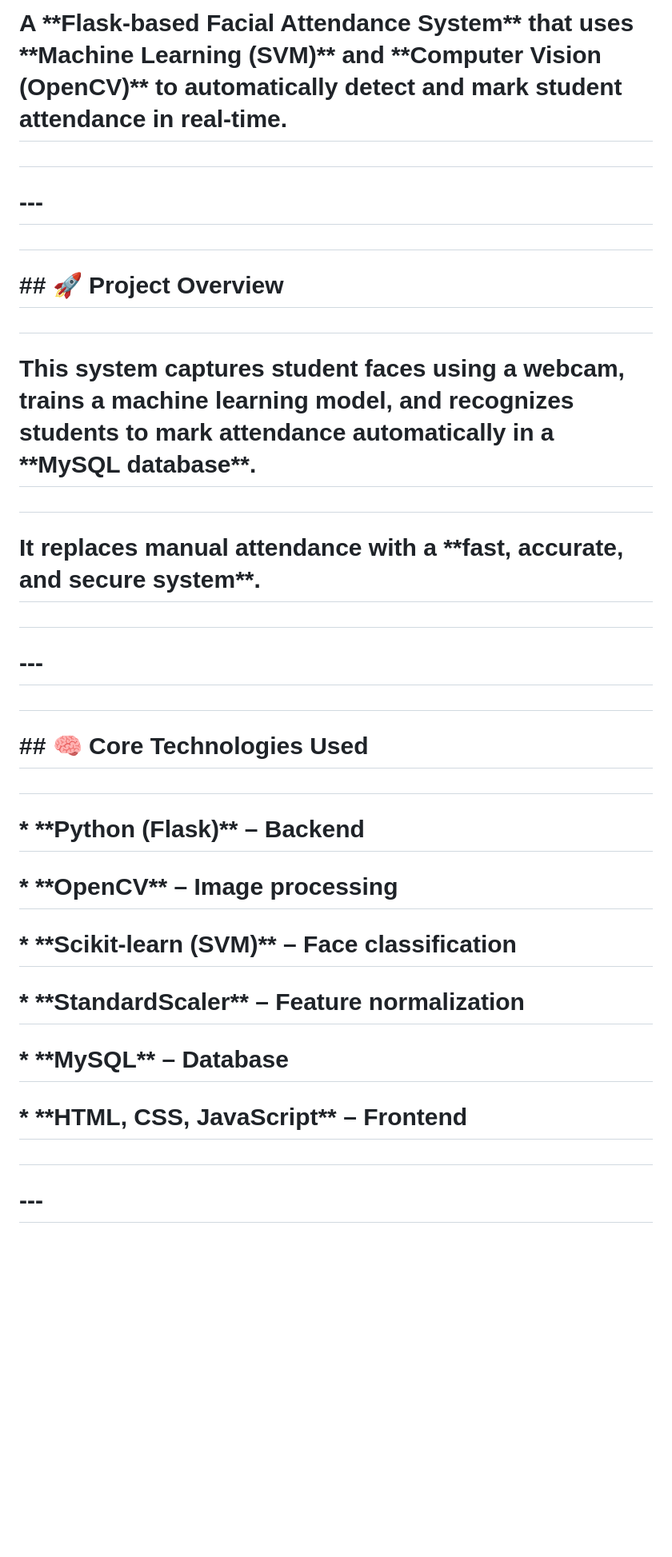
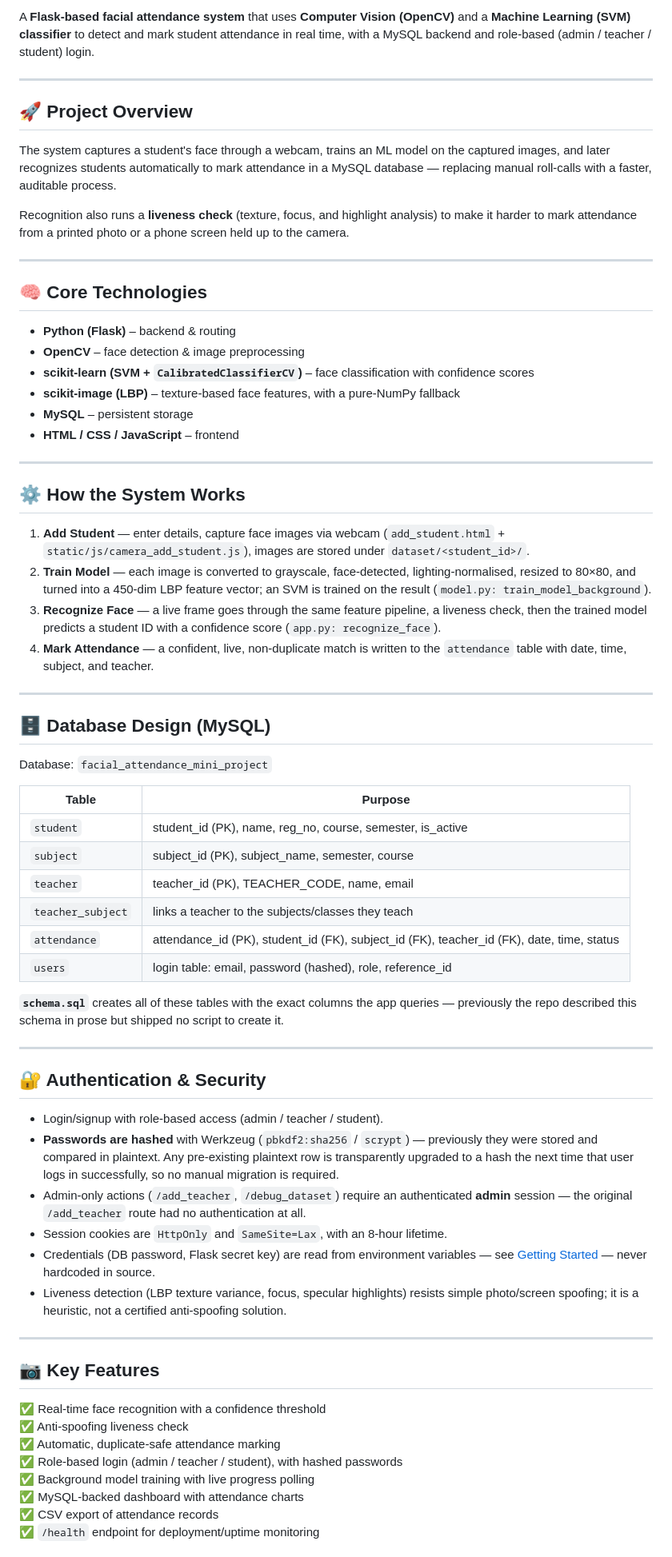
Before and after one commit to madhurijambagi/Facial-Recognition-Based-Attendance-System, a Markdown page: README.md, the part around one of its changes. Shown at 80% size. GitHub-like rendering; blank space fills up the shorter version.

```diff
--- a/README.md
+++ b/README.md
@@ -4,45 +4,72 @@
 
-# A \*\*Flask-based Facial Attendance System\*\* that uses \*\*Machine Learning (SVM)\*\* and \*\*Computer Vision (OpenCV)\*\* to automatically detect and mark student attendance in real-time.
+A **Flask-based facial attendance system** that uses **Computer Vision (OpenCV)** and a **Machine Learning (SVM) classifier** to detect and mark student attendance in real time, with a MySQL backend and role-based (admin / teacher / student) login.
 
-#
+---
 
-# \---
+## 🚀 Project Overview
 
-#
+The system captures a student's face through a webcam, trains an ML model on the captured images, and later recognizes students automatically to mark attendance in a MySQL database — replacing manual roll-calls with a faster, auditable process.
 
-# \## 🚀 Project Overview
+Recognition also runs a **liveness check** (texture, focus, and highlight analysis) to make it harder to mark attendance from a printed photo or a phone screen held up to the camera.
 
-#
+---
 
-# This system captures student faces using a webcam, trains a machine learning model, and recognizes students to mark attendance automatically in a \*\*MySQL database\*\*.
+## 🧠 Core Technologies
 
-#
+* **Python (Flask)** – backend & routing
+* **OpenCV** – face detection & image preprocessing
+* **scikit-learn (SVM + `CalibratedClassifierCV`)** – face classification with confidence scores
+* **scikit-image (LBP)** – texture-based face features, with a pure-NumPy fallback
+* **MySQL** – persistent storage
+* **HTML / CSS / JavaScript** – frontend
 
-# It replaces manual attendance with a \*\*fast, accurate, and secure system\*\*.
+---
 
-#
+## ⚙️ How the System Works
 
-# \---
+1. **Add Student** — enter details, capture face images via webcam (`add_student.html` + `static/js/camera_add_student.js`), images are stored under `dataset/<student_id>/`.
+2. **Train Model** — each image is converted to grayscale, face-detected, lighting-normalised, resized to 80×80, and turned into a 450-dim LBP feature vector; an SVM is trained on the result (`model.py: train_model_background`).
+3. **Recognize Face** — a live frame goes through the same feature pipeline, a liveness check, then the trained model predicts a student ID with a confidence score (`app.py: recognize_face`).
+4. **Mark Attendance** — a confident, live, non-duplicate match is written to the `attendance` table with date, time, subject, and teacher.
 
-#
+---
 
-# \## 🧠 Core Technologies Used
+## 🗄️ Database Design (MySQL)
 
-#
+Database: `facial_attendance_mini_project`
 
-# \* \*\*Python (Flask)\*\* – Backend
+| Table | Purpose |
+|---|---|
+| `student` | student_id (PK), name, reg_no, course, semester, is_active |
+| `subject` | subject_id (PK), subject_name, semester, course |
+| `teacher` | teacher_id (PK), TEACHER_CODE, name, email |
+| `teacher_subject` | links a teacher to the subjects/classes they teach |
+| `attendance` | attendance_id (PK), student_id (FK), subject_id (FK), teacher_id (FK), date, time, status |
+| `users` | login table: email, password (hashed), role, reference_id |
 
-# \* \*\*OpenCV\*\* – Image processing
+**`schema.sql`** creates all of these tables with the exact columns the app queries — previously the repo described this schema in prose but shipped no script to create it.
 
-# \* \*\*Scikit-learn (SVM)\*\* – Face classification
+---
 
-# \* \*\*StandardScaler\*\* – Feature normalization
+## 🔐 Authentication & Security
 
-# \* \*\*MySQL\*\* – Database
+* Login/signup with role-based access (admin / teacher / student).
+* **Passwords are hashed** with Werkzeug (`pbkdf2:sha256` / `scrypt`) — previously they were stored and compared in plaintext. Any pre-existing plaintext row is transparently upgraded to a hash the next time that user logs in successfully, so no manual migration is required.
+* Admin-only actions (`/add_teacher`, `/debug_dataset`) require an authenticated **admin** session — the original `/add_teacher` route had no authentication at all.
+* Session cookies are `HttpOnly` and `SameSite=Lax`, with an 8-hour lifetime.
+* Credentials (DB password, Flask secret key) are read from environment variables — see [Getting Started](#️-getting-started) — never hardcoded in source.
+* Liveness detection (LBP texture variance, focus, specular highlights) resists simple photo/screen spoofing; it is a heuristic, not a certified anti-spoofing solution.
 
-# \* \*\*HTML, CSS, JavaScript\*\* – Frontend
+---
 
-#
+## 📷 Key Features
 
-# \---
+✅ Real-time face recognition with a confidence threshold
+✅ Anti-spoofing liveness check
+✅ Automatic, duplicate-safe attendance marking
+✅ Role-based login (admin / teacher / student), with hashed passwords
+✅ Background model training with live progress polling
+✅ MySQL-backed dashboard with attendance charts
+✅ CSV export of attendance records
+✅ `/health` endpoint for deployment/uptime monitoring
 
```
Also changed, not shown: other parts of README.md (+85 -513 lines).
